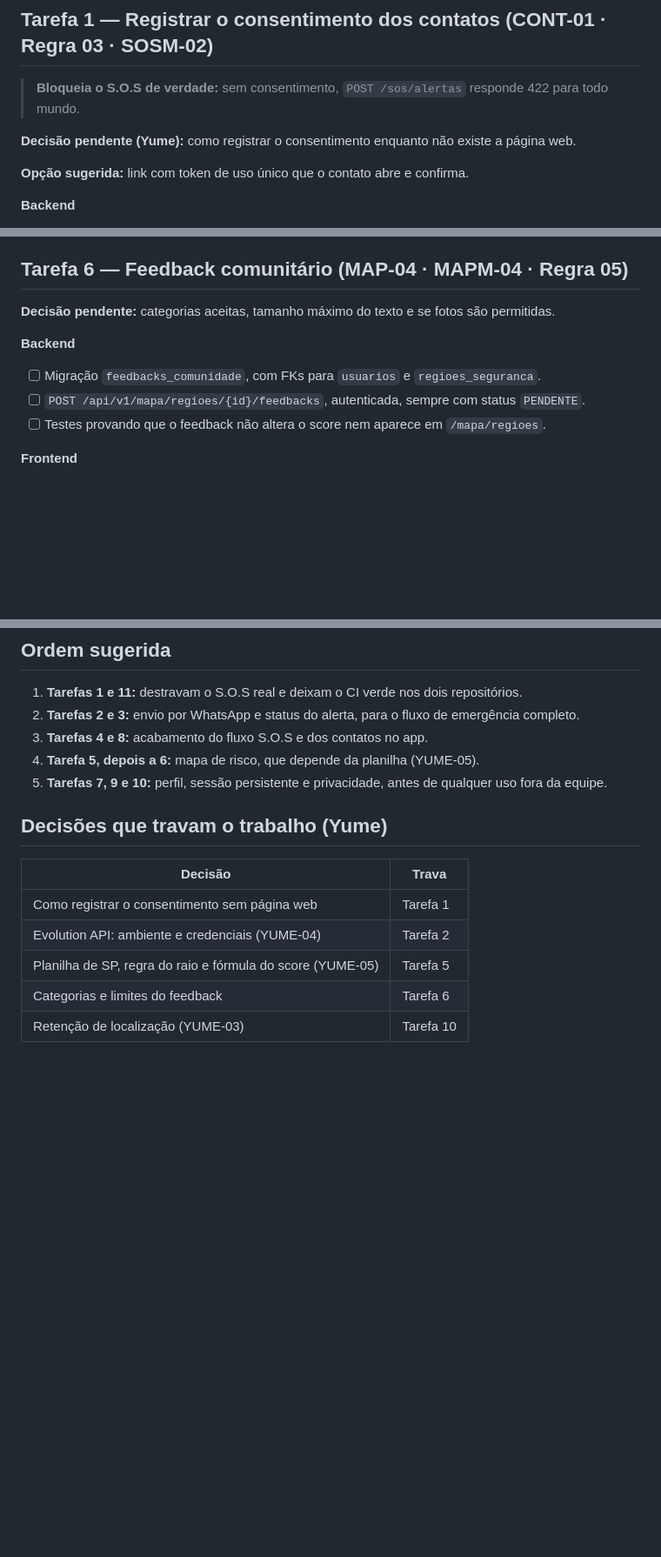
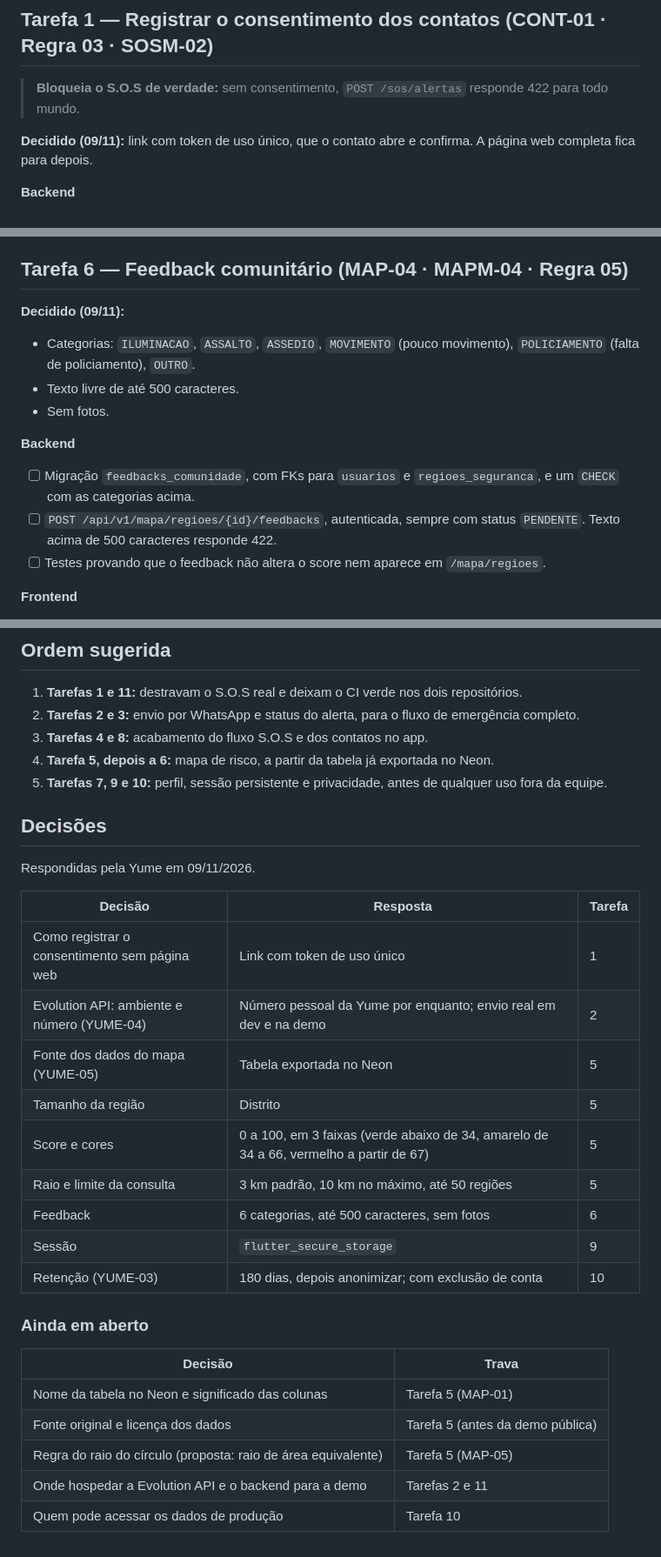
Before and after one commit to click-sos-lab-de-software-e-projetos/backend, a Markdown page: plans/what-needs-to-be-done.md, 3 parts joined by grey strips. Shown at 87% size. GitHub-like rendering; blank space fills up the shorter version.

```diff
--- a/plans/what-needs-to-be-done.md
+++ b/plans/what-needs-to-be-done.md
@@ -22,9 +22,7 @@ Cada tarefa abaixo traz o lado **backend** (este repositório) e o lado
 
 > **Bloqueia o S.O.S de verdade:** sem consentimento, `POST /sos/alertas` responde 422 para todo mundo.
 
-**Decisão pendente (Yume):** como registrar o consentimento enquanto não existe a página web.
-
-**Opção sugerida:** link com token de uso único que o contato abre e confirma.
+**Decidido (09/11):** link com token de uso único, que o contato abre e confirma. A página web completa fica para depois.
 
 **Backend**
 - [ ] Migração com um token de consentimento por contato:
@@ -116,11 +171,14 @@ Cada tarefa abaixo traz o lado **backend** (este repositório) e o lado
 
 ## Tarefa 6 — Feedback comunitário (MAP-04 · MAPM-04 · Regra 05)
 
-**Decisão pendente:** categorias aceitas, tamanho máximo do texto e se fotos são permitidas.
+**Decidido (09/11):**
+- Categorias: `ILUMINACAO`, `ASSALTO`, `ASSEDIO`, `MOVIMENTO` (pouco movimento), `POLICIAMENTO` (falta de policiamento), `OUTRO`.
+- Texto livre de até 500 caracteres.
+- Sem fotos.
 
 **Backend**
-- [ ] Migração `feedbacks_comunidade`, com FKs para `usuarios` e `regioes_seguranca`.
-- [ ] `POST /api/v1/mapa/regioes/{id}/feedbacks`, autenticada, sempre com status `PENDENTE`.
+- [ ] Migração `feedbacks_comunidade`, com FKs para `usuarios` e `regioes_seguranca`, e um `CHECK` com as categorias acima.
+- [ ] `POST /api/v1/mapa/regioes/{id}/feedbacks`, autenticada, sempre com status `PENDENTE`. Texto acima de 500 caracteres responde 422.
 - [ ] Testes provando que o feedback não altera o score nem aparece em `/mapa/regioes`.
 
 **Frontend**
@@ -192,15 +258,31 @@ Cada tarefa abaixo traz o lado **backend** (este repositório) e o lado
 1. **Tarefas 1 e 11:** destravam o S.O.S real e deixam o CI verde nos dois repositórios.
 2. **Tarefas 2 e 3:** envio por WhatsApp e status do alerta, para o fluxo de emergência completo.
 3. **Tarefas 4 e 8:** acabamento do fluxo S.O.S e dos contatos no app.
-4. **Tarefa 5, depois a 6:** mapa de risco, que depende da planilha (YUME-05).
+4. **Tarefa 5, depois a 6:** mapa de risco, a partir da tabela já exportada no Neon.
 5. **Tarefas 7, 9 e 10:** perfil, sessão persistente e privacidade, antes de qualquer uso fora da equipe.
 
-## Decisões que travam o trabalho (Yume)
+## Decisões
+
+Respondidas pela Yume em 09/11/2026.
+
+| Decisão | Resposta | Tarefa |
+|---------|----------|--------|
+| Como registrar o consentimento sem página web | Link com token de uso único | 1 |
+| Evolution API: ambiente e número (YUME-04) | Número pessoal da Yume por enquanto; envio real em dev e na demo | 2 |
+| Fonte dos dados do mapa (YUME-05) | Tabela exportada no Neon | 5 |
+| Tamanho da região | Distrito | 5 |
+| Score e cores | 0 a 100, em 3 faixas (verde abaixo de 34, amarelo de 34 a 66, vermelho a partir de 67) | 5 |
+| Raio e limite da consulta | 3 km padrão, 10 km no máximo, até 50 regiões | 5 |
+| Feedback | 6 categorias, até 500 caracteres, sem fotos | 6 |
+| Sessão | `flutter_secure_storage` | 9 |
+| Retenção (YUME-03) | 180 dias, depois anonimizar; com exclusão de conta | 10 |
+
+### Ainda em aberto
 
 | Decisão | Trava |
 |---------|-------|
-| Como registrar o consentimento sem página web | Tarefa 1 |
-| Evolution API: ambiente e credenciais (YUME-04) | Tarefa 2 |
-| Planilha de SP, regra do raio e fórmula do score (YUME-05) | Tarefa 5 |
-| Categorias e limites do feedback | Tarefa 6 |
-| Retenção de localização (YUME-03) | Tarefa 10 |
+| Nome da tabela no Neon e significado das colunas | Tarefa 5 (MAP-01) |
+| Fonte original e licença dos dados | Tarefa 5 (antes da demo pública) |
+| Regra do raio do círculo (proposta: raio de área equivalente) | Tarefa 5 (MAP-05) |
+| Onde hospedar a Evolution API e o backend para a demo | Tarefas 2 e 11 |
+| Quem pode acessar os dados de produção | Tarefa 10 |
```
Also changed, not shown: other parts of plans/what-needs-to-be-done.md (+86 -21 lines).
